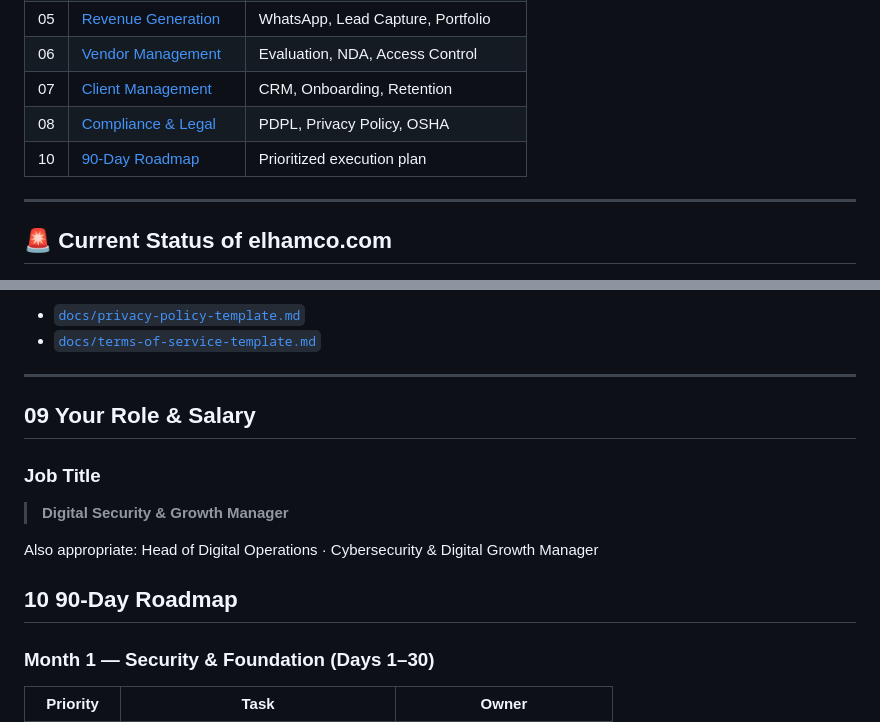
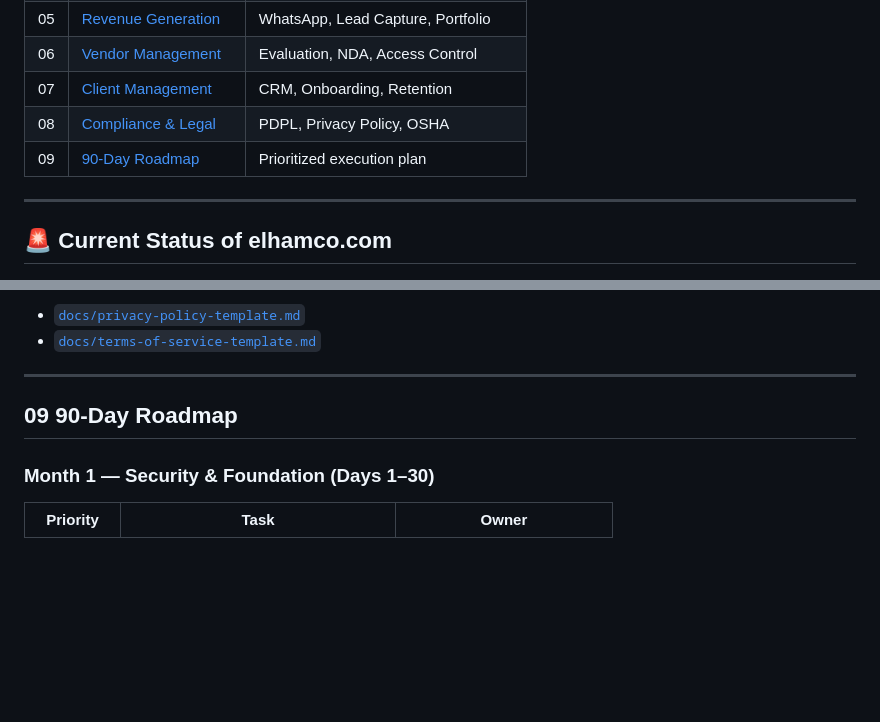
Before and after one commit to MuneerAhmad7/Elham_Progress, a Markdown page: README.md, 2 parts joined by grey strips. GitHub-like rendering; blank space fills up the shorter version.

Commit message:
Fix section numbering in README.md

```diff
--- a/README.md
+++ b/README.md
@@ -25,7 +25,7 @@
 | 06 | [Vendor Management](#06-vendor-management) | Evaluation, NDA, Access Control |
 | 07 | [Client Management](#07-client-management) | CRM, Onboarding, Retention |
 | 08 | [Compliance & Legal](#08-compliance--legal) | PDPL, Privacy Policy, OSHA |
-| 10 | [90-Day Roadmap](#10-90-day-roadmap) | Prioritized execution plan |
+| 09 | [90-Day Roadmap](#09-90-day-roadmap) | Prioritized execution plan |
 
 ---
 
@@ -447,16 +447,8 @@ See templates:
 
 ---
 
-## 09 Your Role & Salary
 
-### Job Title
-
-> **Digital Security & Growth Manager**
-
-Also appropriate: Head of Digital Operations · Cybersecurity & Digital Growth Manager
-
-
-## 10 90-Day Roadmap
+## 09 90-Day Roadmap
 
 ### Month 1 — Security & Foundation (Days 1–30)
 
```
